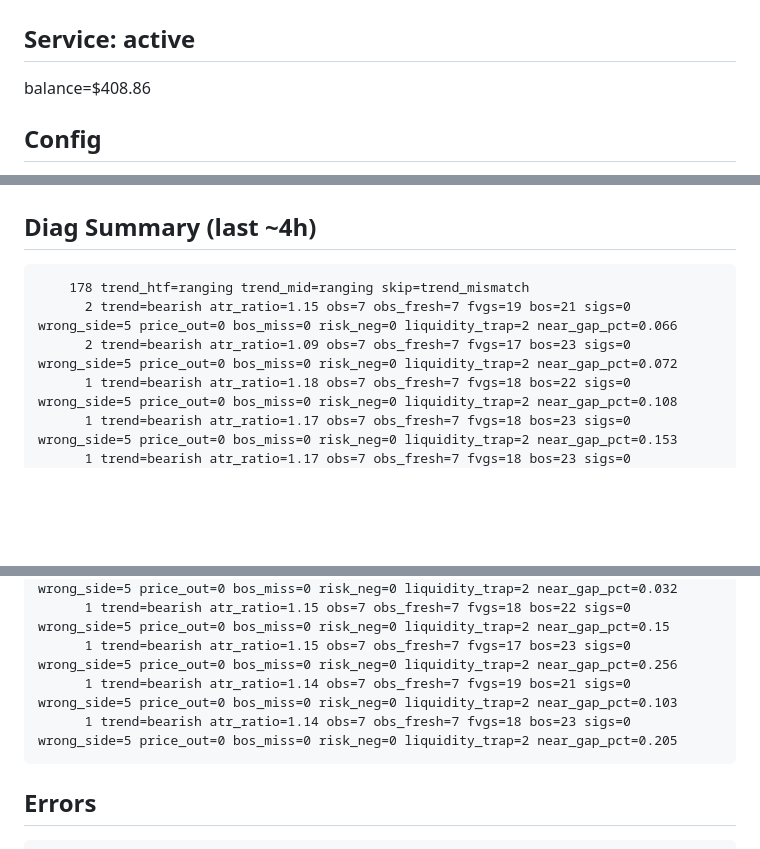
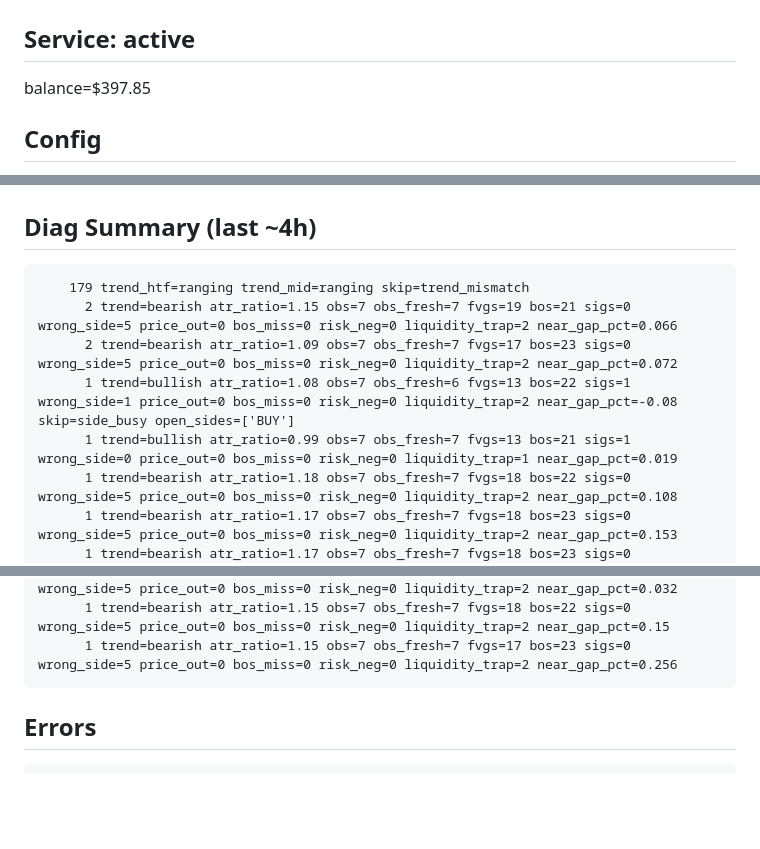
Before and after one commit to fatalatra/smc-bot, a Markdown page: reports/snapshot.md, 3 parts joined by grey strips. Drawn GitHub-style; blank space fills up the shorter version.

````diff
--- a/reports/snapshot.md
+++ b/reports/snapshot.md
@@ -2,6 +2,6 @@
 
 ## Service: active
-balance=$408.86
+balance=$397.85
 
 ## Config
 POST_CLOSE_COOLDOWN: int = 1800 # 30 мин после закрытия
@@ -29,9 +29,11 @@ none
 
 ## Diag Summary (last ~4h)
 ```
-    178 trend_htf=ranging trend_mid=ranging skip=trend_mismatch
+    179 trend_htf=ranging trend_mid=ranging skip=trend_mismatch
       2 trend=bearish atr_ratio=1.15 obs=7 obs_fresh=7 fvgs=19 bos=21 sigs=0 wrong_side=5 price_out=0 bos_miss=0 risk_neg=0 liquidity_trap=2 near_gap_pct=0.066
       2 trend=bearish atr_ratio=1.09 obs=7 obs_fresh=7 fvgs=17 bos=23 sigs=0 wrong_side=5 price_out=0 bos_miss=0 risk_neg=0 liquidity_trap=2 near_gap_pct=0.072
+      1 trend=bullish atr_ratio=1.08 obs=7 obs_fresh=6 fvgs=13 bos=22 sigs=1 wrong_side=1 price_out=0 bos_miss=0 risk_neg=0 liquidity_trap=2 near_gap_pct=-0.08 skip=side_busy open_sides=['BUY']
+      1 trend=bullish atr_ratio=0.99 obs=7 obs_fresh=7 fvgs=13 bos=21 sigs=1 wrong_side=0 price_out=0 bos_miss=0 risk_neg=0 liquidity_trap=1 near_gap_pct=0.019
       1 trend=bearish atr_ratio=1.18 obs=7 obs_fresh=7 fvgs=18 bos=22 sigs=0 wrong_side=5 price_out=0 bos_miss=0 risk_neg=0 liquidity_trap=2 near_gap_pct=0.108
       1 trend=bearish atr_ratio=1.17 obs=7 obs_fresh=7 fvgs=18 bos=23 sigs=0 wrong_side=5 price_out=0 bos_miss=0 risk_neg=0 liquidity_trap=2 near_gap_pct=0.153
       1 trend=bearish atr_ratio=1.17 obs=7 obs_fresh=7 fvgs=18 bos=23 sigs=0 wrong_side=5 price_out=0 bos_miss=0 risk_neg=0 liquidity_trap=2 near_gap_pct=0.146
@@ -47,8 +49,6 @@ none
       1 trend=bearish atr_ratio=1.15 obs=7 obs_fresh=7 fvgs=19 bos=20 sigs=0 wrong_side=5 price_out=0 bos_miss=0 risk_neg=0 liquidity_trap=2 near_gap_pct=0.032
       1 trend=bearish atr_ratio=1.15 obs=7 obs_fresh=7 fvgs=18 bos=22 sigs=0 wrong_side=5 price_out=0 bos_miss=0 risk_neg=0 liquidity_trap=2 near_gap_pct=0.15
       1 trend=bearish atr_ratio=1.15 obs=7 obs_fresh=7 fvgs=17 bos=23 sigs=0 wrong_side=5 price_out=0 bos_miss=0 risk_neg=0 liquidity_trap=2 near_gap_pct=0.256
-      1 trend=bearish atr_ratio=1.14 obs=7 obs_fresh=7 fvgs=19 bos=21 sigs=0 wrong_side=5 price_out=0 bos_miss=0 risk_neg=0 liquidity_trap=2 near_gap_pct=0.103
-      1 trend=bearish atr_ratio=1.14 obs=7 obs_fresh=7 fvgs=18 bos=23 sigs=0 wrong_side=5 price_out=0 bos_miss=0 risk_neg=0 liquidity_trap=2 near_gap_pct=0.205
 ```
 
 ## Errors
````
Also changed, not shown: other parts of reports/snapshot.md (+78 -78 lines).
